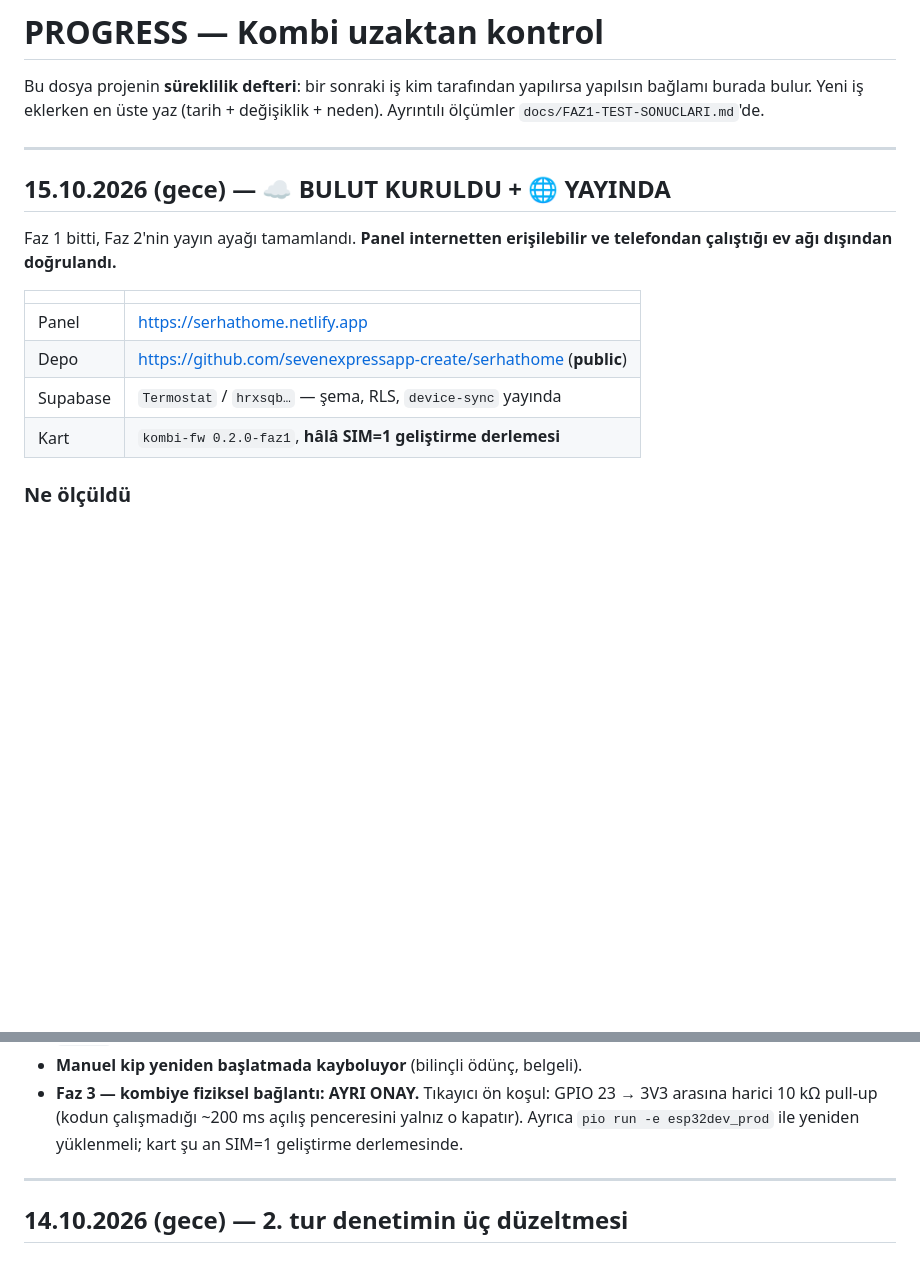
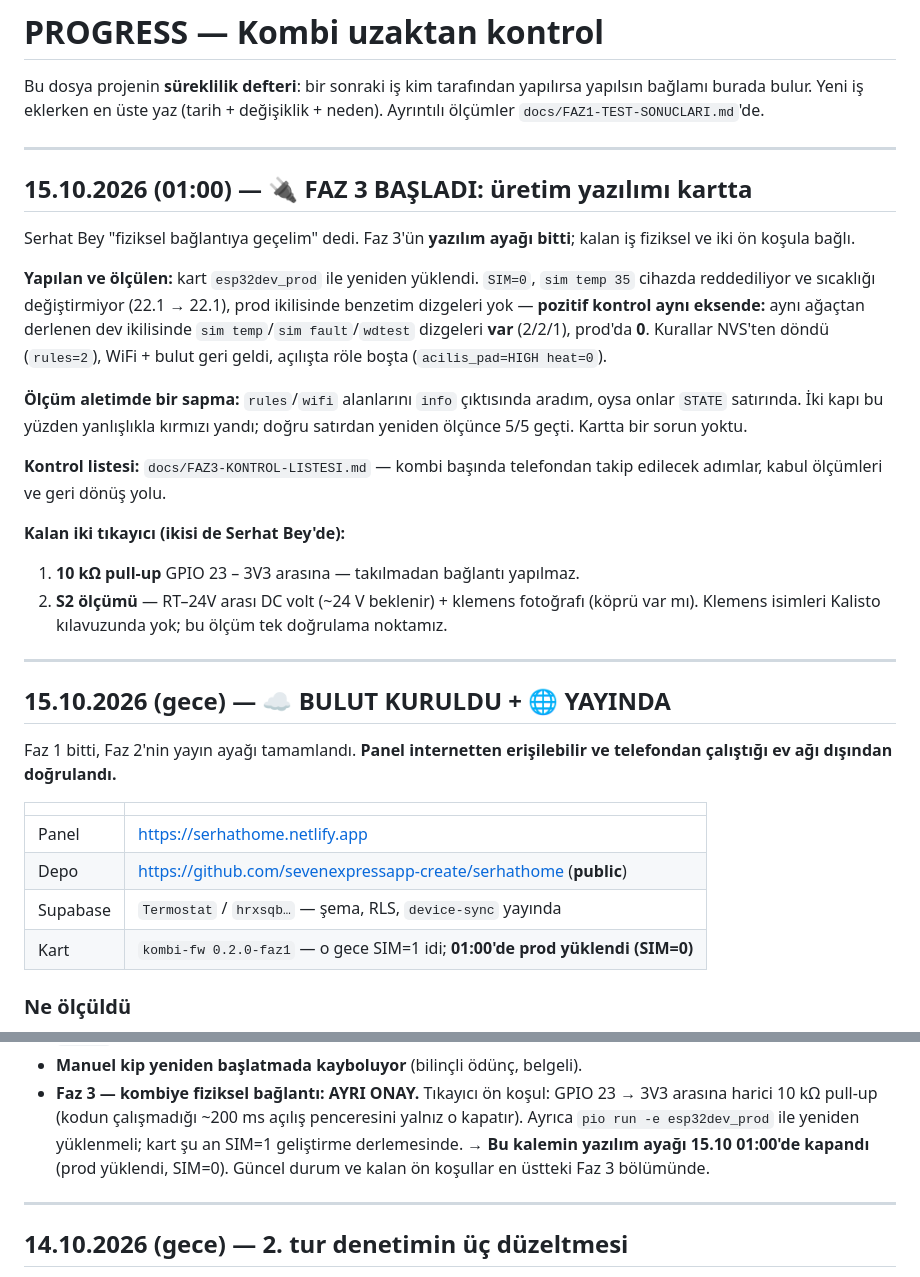
Before and after one commit to sevenexpressapp-create/serhathome, a Markdown page: PROGRESS.md, 2 parts joined by grey strips. Drawn GitHub-style; blank space fills up the shorter version.

```diff
--- a/PROGRESS.md
+++ b/PROGRESS.md
@@ -3,6 +3,33 @@
 Bu dosya projenin **süreklilik defteri**: bir sonraki iş kim tarafından yapılırsa
 yapılsın bağlamı burada bulur. Yeni iş eklerken en üste yaz (tarih + değişiklik +
 neden). Ayrıntılı ölçümler `docs/FAZ1-TEST-SONUCLARI.md`'de.
+
+---
+
+## 15.10.2026 (01:00) — 🔌 FAZ 3 BAŞLADI: üretim yazılımı kartta
+
+Serhat Bey "fiziksel bağlantıya geçelim" dedi. Faz 3'ün **yazılım ayağı bitti**;
+kalan iş fiziksel ve iki ön koşula bağlı.
+
+**Yapılan ve ölçülen:** kart `esp32dev_prod` ile yeniden yüklendi.
+`SIM=0`, `sim temp 35` cihazda reddediliyor ve sıcaklığı değiştirmiyor
+(22.1 → 22.1), prod ikilisinde benzetim dizgeleri yok — **pozitif kontrol aynı
+eksende:** aynı ağaçtan derlenen dev ikilisinde `sim temp`/`sim fault`/`wdtest`
+dizgeleri **var** (2/2/1), prod'da **0**. Kurallar NVS'ten döndü (`rules=2`),
+WiFi + bulut geri geldi, açılışta röle boşta (`acilis_pad=HIGH heat=0`).
+
+**Ölçüm aletimde bir sapma:** `rules`/`wifi` alanlarını `info` çıktısında
+aradım, oysa onlar `STATE` satırında. İki kapı bu yüzden yanlışlıkla kırmızı
+yandı; doğru satırdan yeniden ölçünce 5/5 geçti. Kartta bir sorun yoktu.
+
+**Kontrol listesi:** `docs/FAZ3-KONTROL-LISTESI.md` — kombi başında telefondan
+takip edilecek adımlar, kabul ölçümleri ve geri dönüş yolu.
+
+**Kalan iki tıkayıcı (ikisi de Serhat Bey'de):**
+1. **10 kΩ pull-up** GPIO 23 – 3V3 arasına — takılmadan bağlantı yapılmaz.
+2. **S2 ölçümü** — RT–24V arası DC volt (~24 V beklenir) + klemens fotoğrafı
+   (köprü var mı). Klemens isimleri Kalisto kılavuzunda yok; bu ölçüm tek
+   doğrulama noktamız.
 
 ---
 
@@ -16,7 +43,7 @@ ve telefondan çalıştığı ev ağı dışından doğrulandı.**
 | Panel | https://serhathome.netlify.app |
 | Depo | https://github.com/sevenexpressapp-create/serhathome (**public**) |
 | Supabase | `Termostat` / `hrxsqb…` — şema, RLS, `device-sync` yayında |
-| Kart | `kombi-fw 0.2.0-faz1`, **hâlâ SIM=1 geliştirme derlemesi** |
+| Kart | `kombi-fw 0.2.0-faz1` — o gece SIM=1 idi; **01:00'de prod yüklendi (SIM=0)** |
 
 ### Ne ölçüldü
 
@@ -57,6 +84,8 @@ ve telefondan çalıştığı ev ağı dışından doğrulandı.**
   → 3V3 arasına harici 10 kΩ pull-up (kodun çalışmadığı ~200 ms açılış
   penceresini yalnız o kapatır). Ayrıca `pio run -e esp32dev_prod` ile yeniden
   yüklenmeli; kart şu an SIM=1 geliştirme derlemesinde.
+  → **Bu kalemin yazılım ayağı 15.10 01:00'de kapandı** (prod yüklendi, SIM=0).
+  Güncel durum ve kalan ön koşullar en üstteki Faz 3 bölümünde.
 
 ---
 
```
Also changed, not shown: docs/FAZ3-KONTROL-LISTESI.md (added, +138 -0 lines).
